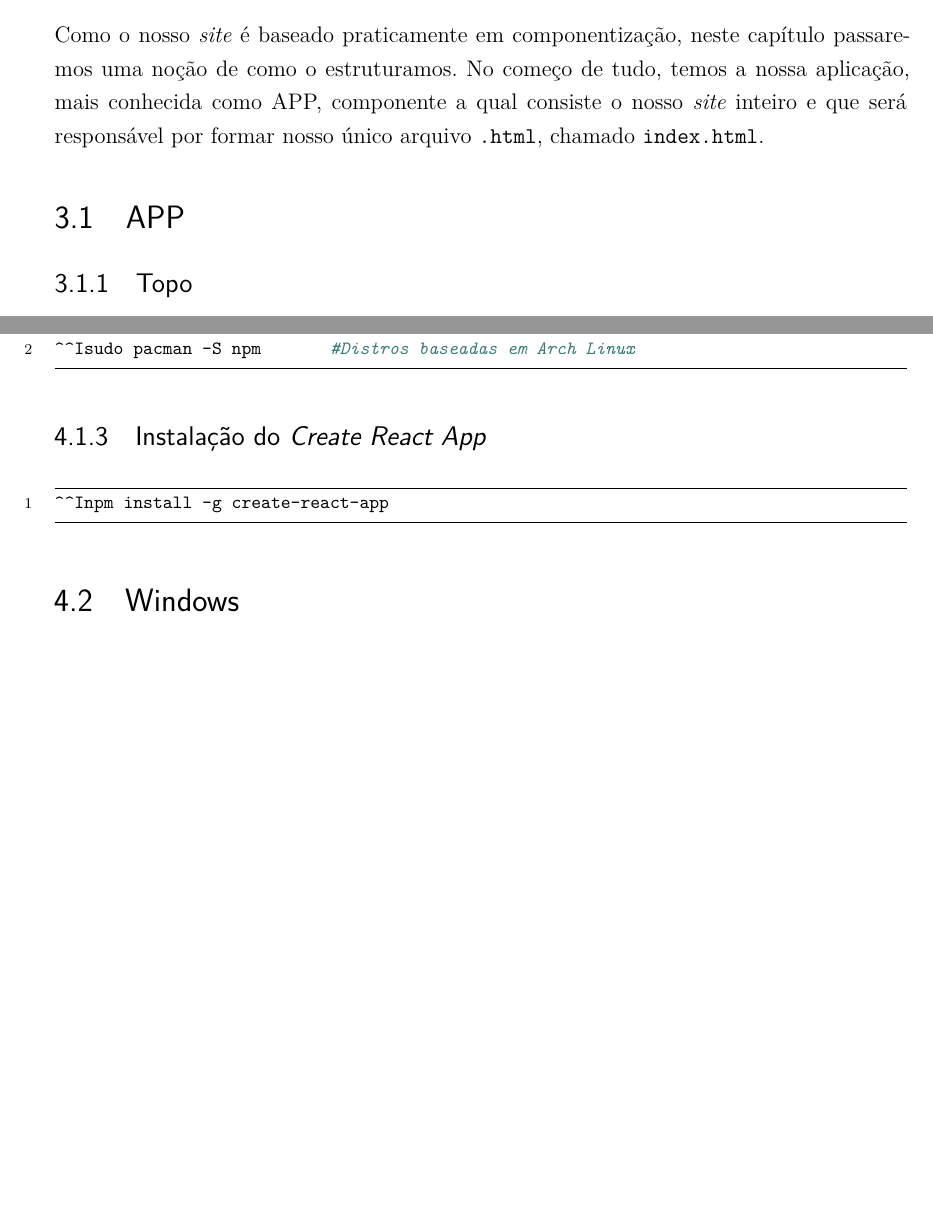
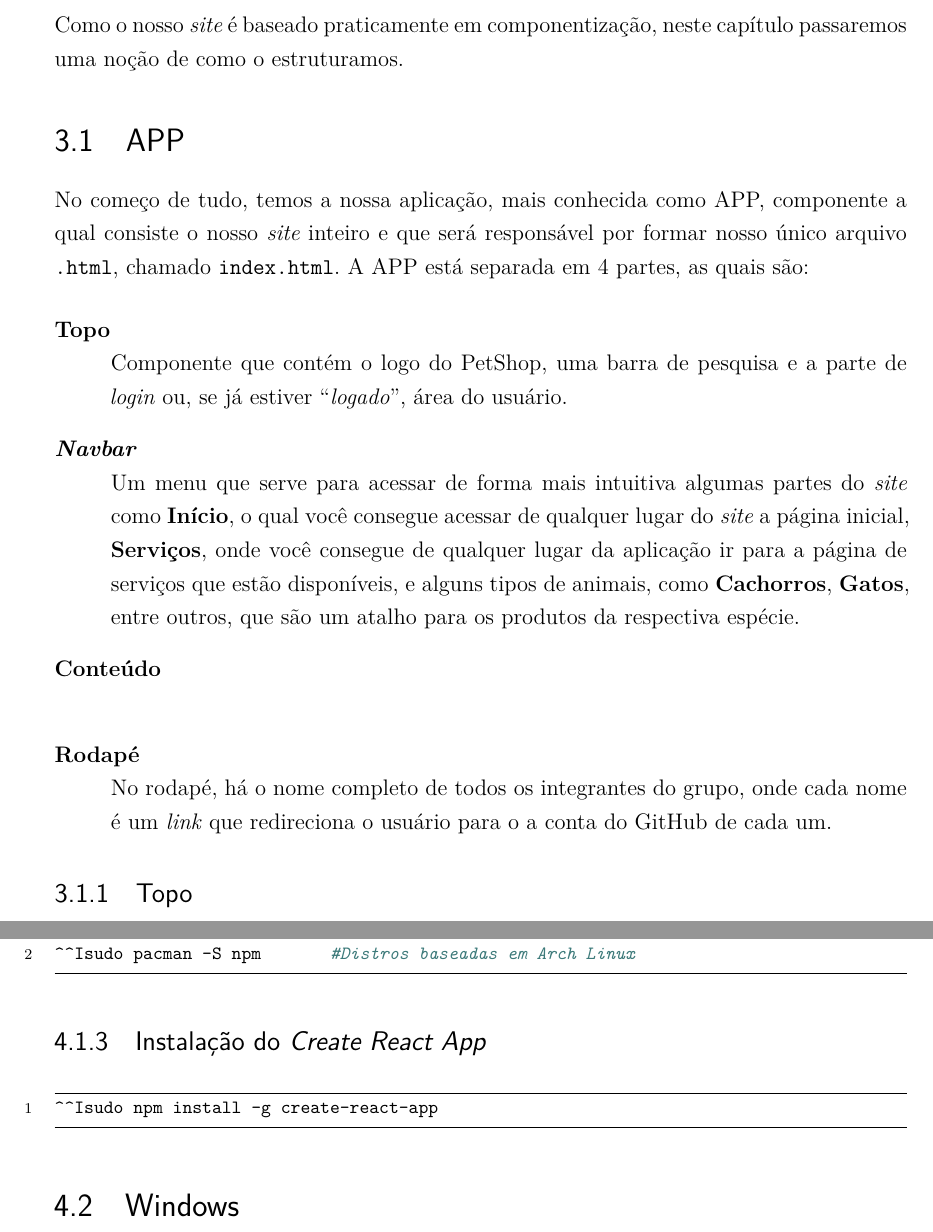
Before and after one commit to ederrr/React-PetShop, a LaTeX thesis (Relatório/relatorio.tex, which reads Relatório/estrutura.tex, Relatório/instrucoes.tex): two parts of pages 9 and 11 of 13, joined at a grey line, cut so that both start at the same text, the shorter picture padded with empty space. Compiled offline with XeLaTeX.

Commit message:
Relatório atualizado, corrigido alguns bugs

```diff
--- a/Relatório/estrutura.tex
+++ b/Relatório/estrutura.tex
@@ -1,11 +1,29 @@
 \chapter{Estrutura do \emph{site}}
 Como o nosso \emph{site} é baseado praticamente em componentização, neste
-capítulo passaremos uma noção de como o estruturamos. No começo de tudo, temos a
-nossa aplicação, mais conhecida como APP, componente a qual consiste o nosso
-\emph{site} inteiro e que será responsável por formar nosso único arquivo
-\texttt{.html}, chamado \texttt{index.html}.
+capítulo passaremos uma noção de como o estruturamos.
 
 \section{APP}
+No começo de tudo, temos a nossa aplicação, mais conhecida como APP, componente
+a qual consiste o nosso \emph{site} inteiro e que será responsável por formar
+nosso único arquivo \texttt{.html}, chamado \texttt{index.html}. A APP está
+separada em 4 partes, as quais são:
+	\begin{description}[style=nextline]
+		\item[Topo] Componente que contém o logo do PetShop, uma barra de
+pesquisa e a parte de \emph{login} ou, se já estiver “\emph{logado}”, área do
+usuário.
+		\item[\emph{Navbar}] Um menu que serve para acessar de forma mais
+intuitiva algumas partes do \emph{site} como \textbf{Início}, o qual você
+consegue acessar de qualquer lugar do \emph{site} a página inicial,
+\textbf{Serviços}, onde você consegue de qualquer lugar da aplicação ir para a
+página de serviços que estão disponíveis, e alguns tipos de animais, como
+\textbf{Cachorros}, \textbf{Gatos}, entre outros, que são um atalho para os
+produtos da respectiva espécie.
+		\item[Conteúdo]
+		\item[Rodapé] No rodapé, há o nome completo de todos os integrantes do
+grupo, onde cada nome é um \emph{link} que redireciona o usuário para o a conta
+do GitHub de cada um.
+	\end{description}
+
 \subsection{Topo}
 \subsubsection{Busca}
 \subsubsection{Login}
--- a/Relatório/instrucoes.tex
+++ b/Relatório/instrucoes.tex
@@ -20,7 +20,7 @@ posteriormente como será o procedimento para rodar a aplicação.
 
 \subsection{Instalação do \emph{Create React App}}
 \begin{minted}[autogobble,breaklines,linenos,frame=lines,fontsize=\footnotesize]{bash}
-	npm install -g create-react-app
+	sudo npm install -g create-react-app
 \end{minted}
 
 \section{Windows}
```
Also changed, not shown: Relatório/relatorio.pdf, Relatório/estrutura.tex (2 more changed lines).
